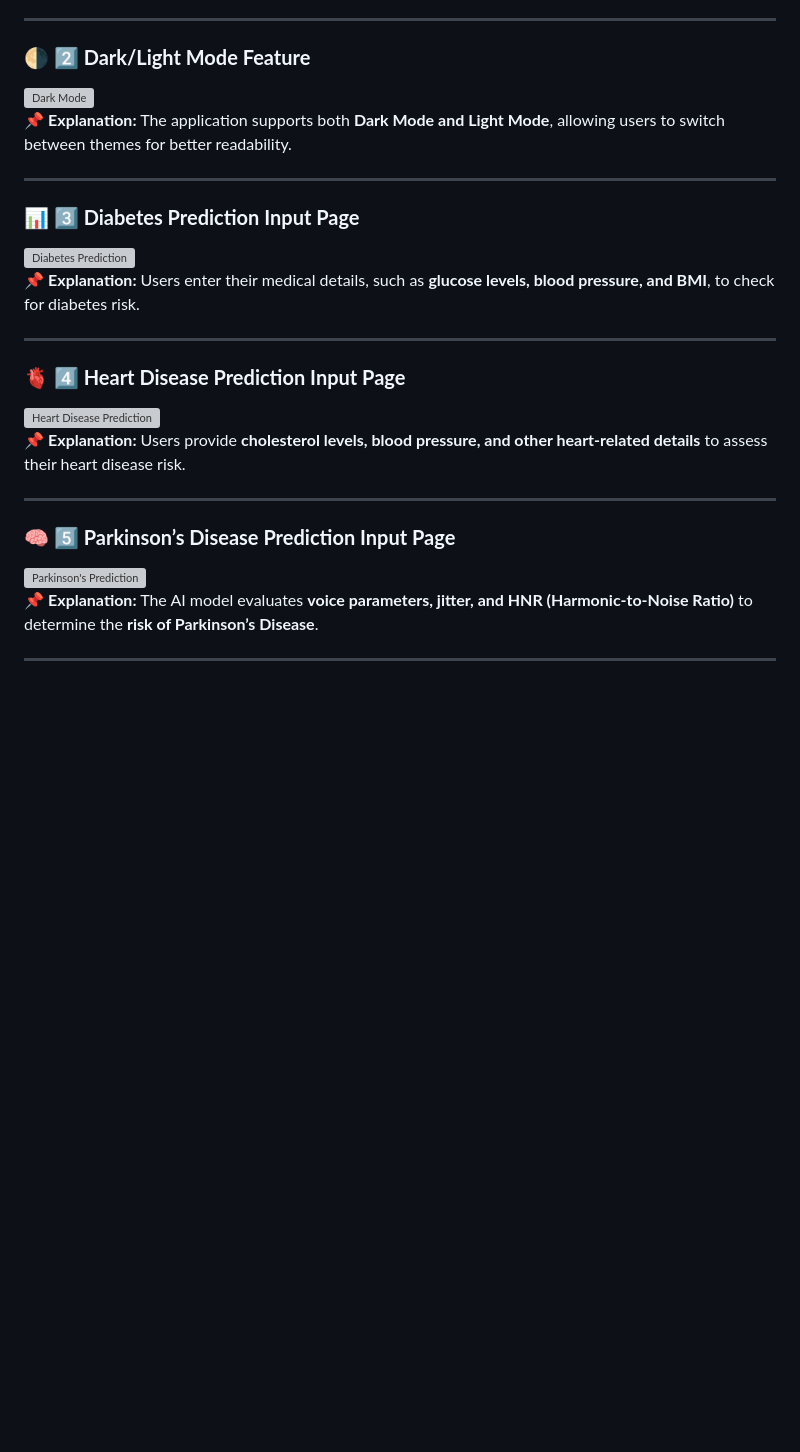
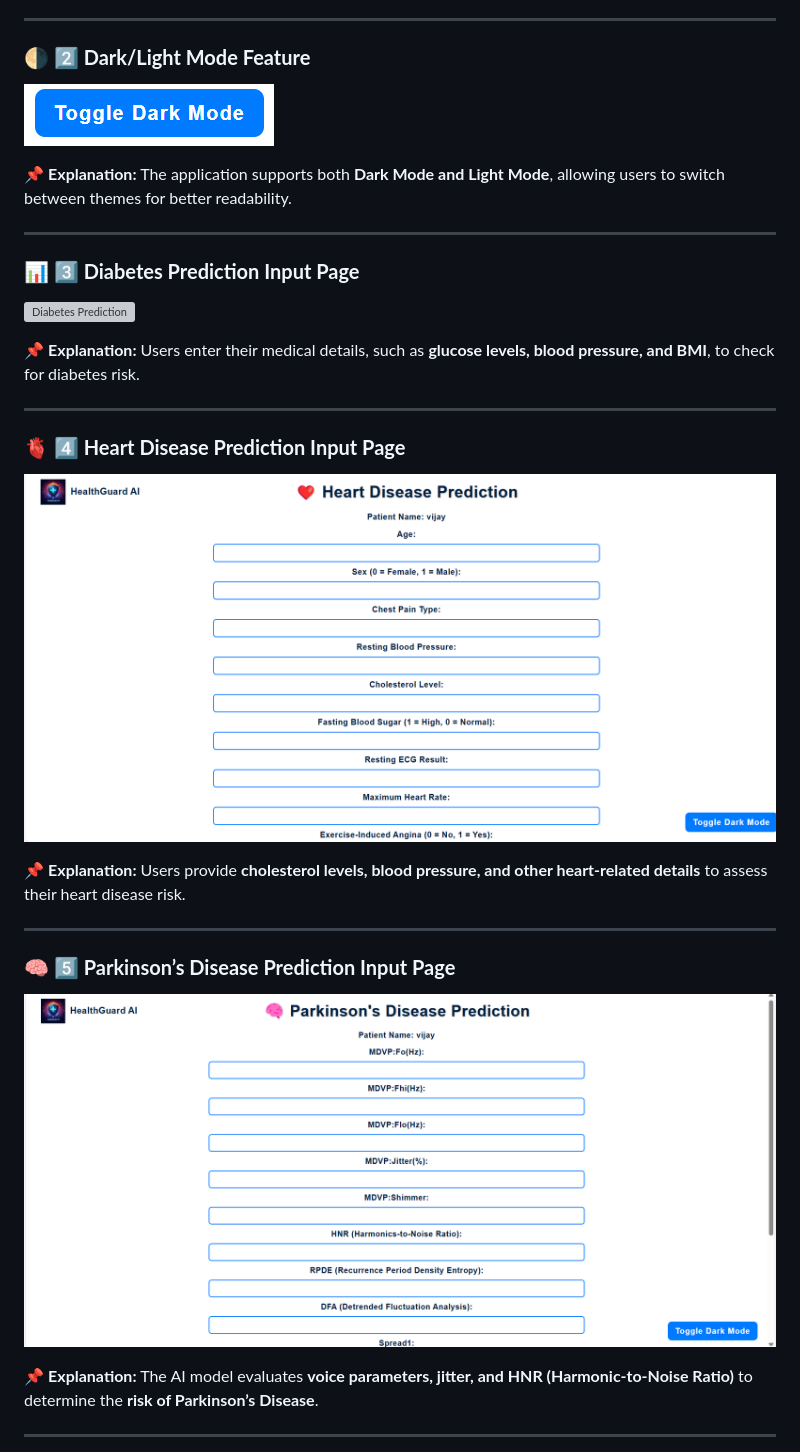
Before and after one commit to CHERUGATI-VIJAYA-RAGHAVAN/HealthGuard_AI, a Markdown page: README.md, the part around one of its changes. GitHub-like rendering; blank space fills up the shorter version; grey boxes are pictures that could not be loaded.

```diff
--- a/README.md
+++ b/README.md
@@ -89,7 +90,8 @@ HealthGuard AI will now be accessible at:
 ---
 
 ### **🌗 2️⃣ Dark/Light Mode Feature**
-![Dark Mode](dark_light_mode.png)
+![Dark Mode](https://github.com/CHERUGATI-VIJAYA-RAGHAVAN/HealthGuard_AI/blob/main/images/dark_light_mode.png?raw=true)
+
 📌 **Explanation:** The application supports both **Dark Mode and Light Mode**, allowing users to switch between themes for better readability.
 
 ---
@@ -101,13 +104,15 @@ HealthGuard AI will now be accessible at:
 ---
 
 ### **🫀 4️⃣ Heart Disease Prediction Input Page**
-![Heart Disease Prediction](heart.png)
+![Heart Disease Prediction](https://github.com/CHERUGATI-VIJAYA-RAGHAVAN/HealthGuard_AI/blob/main/images/heart.png?raw=true)
+
 📌 **Explanation:** Users provide **cholesterol levels, blood pressure, and other heart-related details** to assess their heart disease risk.
 
 ---
 
 ### **🧠 5️⃣ Parkinson’s Disease Prediction Input Page**
-![Parkinson's Prediction](parkisons.png)
+![Parkinson's Prediction](https://github.com/CHERUGATI-VIJAYA-RAGHAVAN/HealthGuard_AI/blob/main/images/parkisons.png?raw=true)
+
 📌 **Explanation:** The AI model evaluates **voice parameters, jitter, and HNR (Harmonic-to-Noise Ratio)** to determine the **risk of Parkinson’s Disease**.
 
 ---
```
Also changed, not shown: other parts of README.md (+7 -4 lines).
